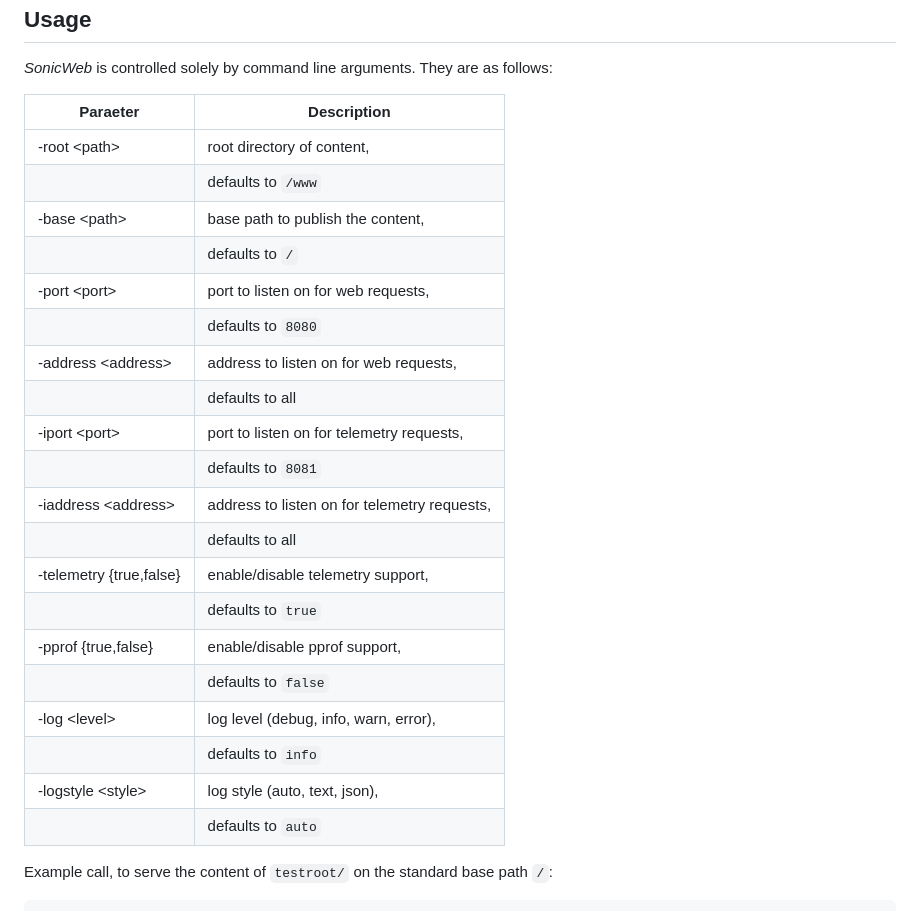
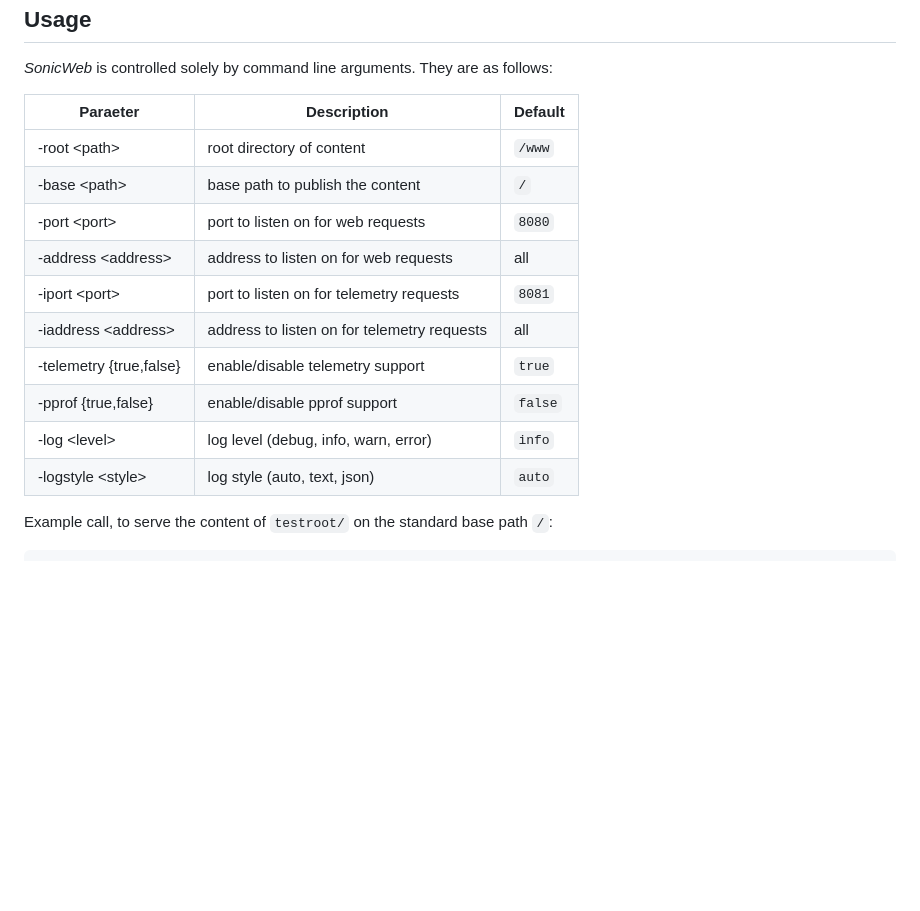
Before and after one commit to AlphaOne1/sonicweb, a Markdown page: README.md, the part around the change. GitHub-like rendering; blank space fills up the shorter version.

Commit message:
Reformat parameter table in doc.

```diff
--- a/README.md
+++ b/README.md
@@ -19,28 +19,18 @@ Usage
 
 *SonicWeb* is controlled solely by command line arguments. They are as follows:
 
-| Paraeter                | Description                                  |
-|-------------------------|----------------------------------------------|
-| -root      \<path\>     | root directory of content,                   |
-|                         | defaults to `/www`                           |
-| -base      \<path\>     | base path to publish the content,            |
-|                         | defaults to `/`                              |
-| -port      \<port\>     | port to listen on for web requests,          |
-|                         | defaults to `8080`                           |
-| -address   \<address\>  | address to listen on for web requests,       |
-|                         | defaults to all                              |
-| -iport     \<port\>     | port to listen on for telemetry requests,    |
-|                         | defaults to `8081`                           |
-| -iaddress  \<address\>  | address to listen on for telemetry requests, |
-|                         | defaults to all                              |
-| -telemetry {true,false} | enable/disable telemetry support,            |
-|                         | defaults to `true`                           |
-| -pprof     {true,false} | enable/disable pprof support,                |
-|                         | defaults to `false`                          |
-| -log       \<level\>    | log level (debug, info, warn, error),        |
-|                         | defaults to `info`                           |
-| -logstyle  \<style\>    | log style (auto, text, json),                |
-|                         | defaults to `auto`                           |
+| Paraeter                | Description                                  | Default |
+|-------------------------|---------------------------------------------|---------|
+| -root      \<path\>     | root directory of content                   | `/www`  |
+| -base      \<path\>     | base path to publish the content            | `/`     |
+| -port      \<port\>     | port to listen on for web requests          | `8080`  |
+| -address   \<address\>  | address to listen on for web requests       | all     |
+| -iport     \<port\>     | port to listen on for telemetry requests    | `8081`  |
+| -iaddress  \<address\>  | address to listen on for telemetry requests | all     |
+| -telemetry {true,false} | enable/disable telemetry support            | `true`  |
+| -pprof     {true,false} | enable/disable pprof support                | `false` |
+| -log       \<level\>    | log level (debug, info, warn, error)        | `info`  |
+| -logstyle  \<style\>    | log style (auto, text, json)                | `auto`  |
 
 Example call, to serve the content of `testroot/` on the standard base path `/`:
 
```
